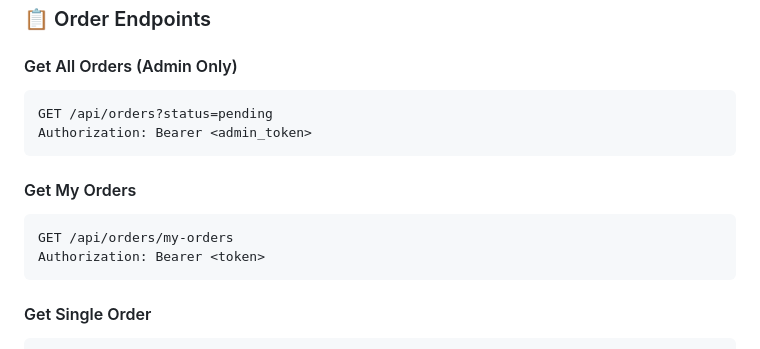
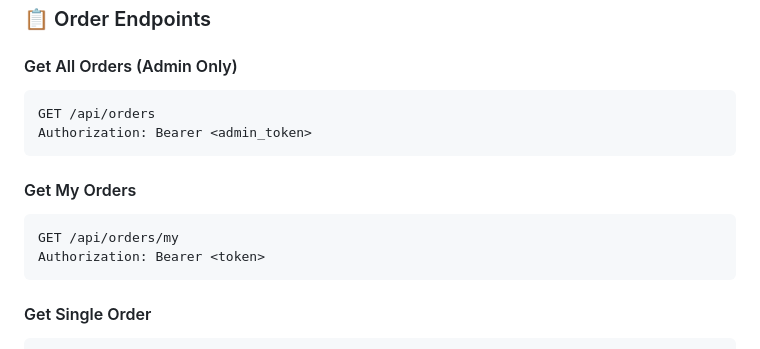
Before and after one commit to alisherabushemenov1/Final_backend_ass, a Markdown page: README.md, the part around the change. Drawn GitHub-style.

````diff
--- a/README.md
+++ b/README.md
@@ -641,13 +641,13 @@ Authorization: Bearer <token>
 
 #### Get All Orders (Admin Only)
 ```http
-GET /api/orders?status=pending
+GET /api/orders
 Authorization: Bearer <admin_token>
 ```
 
 #### Get My Orders
 ```http
-GET /api/orders/my-orders
+GET /api/orders/my
 Authorization: Bearer <token>
 ```
 
````
